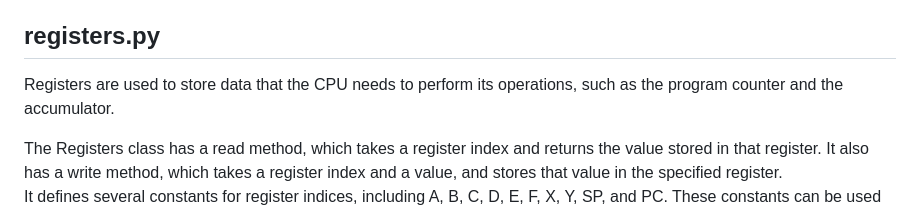
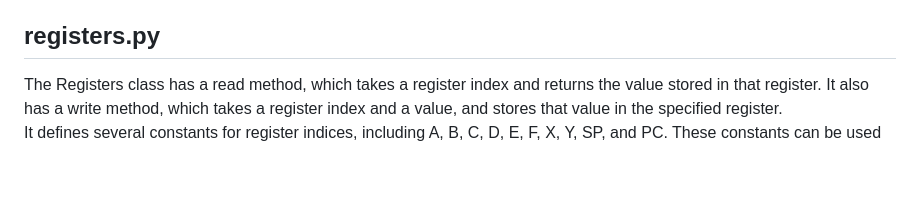
Before and after one commit to pyshadi/python_8bit_cpu, a Markdown page: README.md, the part around the change. GitHub-like rendering; blank space fills up the shorter version.

```diff
--- a/README.md
+++ b/README.md
@@ -22,8 +22,6 @@ A fetch_byte method, which fetches the next byte from memory.<br>
 A fetch_address method, which fetches the next byte from memory and returns it as an 8-bit address.<br>
 
 ## registers.py
-
-Registers are used to store data that the CPU needs to perform its operations, such as the program counter and the accumulator.<br>
 
 The Registers class has a read method, which takes a register index and returns the value stored in that register. It also has a write method, which takes a register index and a value, and stores that value in the specified register.<br>
 It defines several constants for register indices, including A, B, C, D, E, F, X, Y, SP, and PC. These constants can be used in place of raw register indices to make the code more readable.<br>
```
